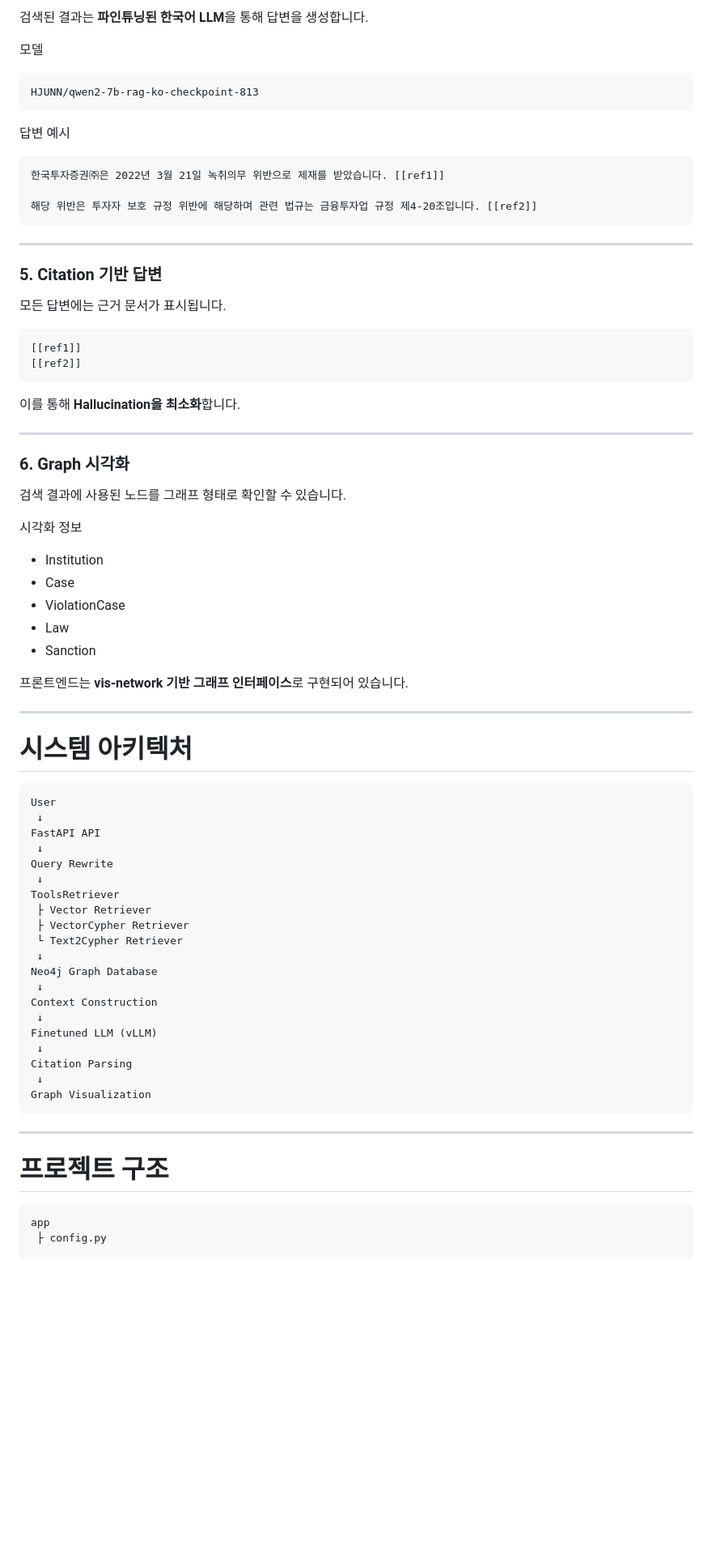
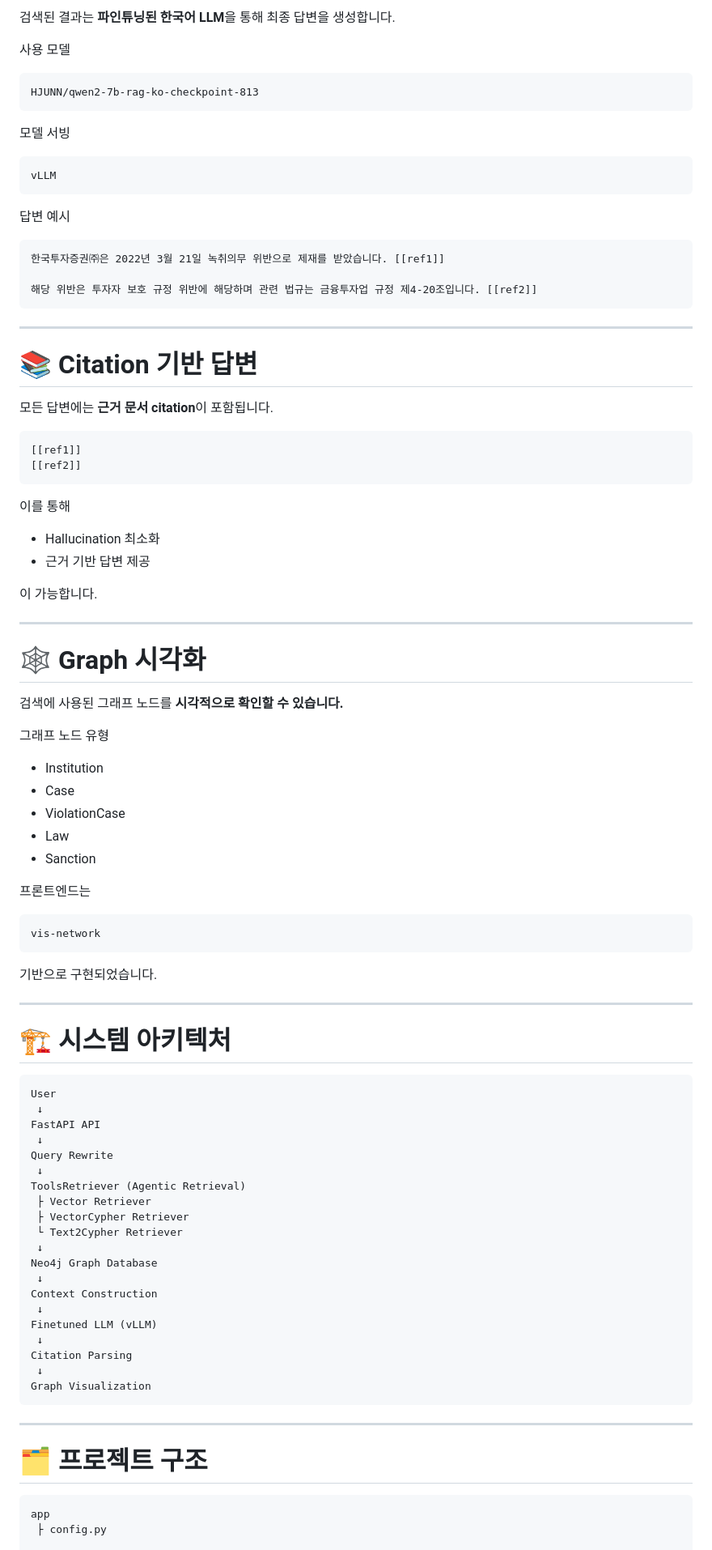
Before and after one commit to HJJunn/graph-rag-finance-sanctions, a Markdown page: README.md, the part around one of its changes. Shown at 81% size. Rendered like a GitHub page; blank space fills up the shorter version.

````diff
--- a/README.md
+++ b/README.md
@@ -93,10 +90,16 @@ Rewrite →
 
-검색된 결과는 **파인튜닝된 한국어 LLM**을 통해 답변을 생성합니다.
+검색된 결과는 **파인튜닝된 한국어 LLM**을 통해 최종 답변을 생성합니다.
 
-모델
+사용 모델
 
 ```
 HJUNN/qwen2-7b-rag-ko-checkpoint-813
+```
+
+모델 서빙
+
+```
+vLLM
 ```
 
 답변 예시
@@ -109,36 +112,47 @@ HJUNN/qwen2-7b-rag-ko-checkpoint-813
 
 ---
 
-### 5. Citation 기반 답변
+# 📚 Citation 기반 답변
 
-모든 답변에는 근거 문서가 표시됩니다.
+모든 답변에는 **근거 문서 citation**이 포함됩니다.
 
 ```
 [[ref1]]
 [[ref2]]
 ```
 
-이를 통해 **Hallucination을 최소화**합니다.
+이를 통해
+
+- Hallucination 최소화
+- 근거 기반 답변 제공
+
+이 가능합니다.
 
 ---
 
-### 6. Graph 시각화
+# 🕸 Graph 시각화
 
-검색 결과에 사용된 노드를 그래프 형태로 확인할 수 있습니다.
+검색에 사용된 그래프 노드를 **시각적으로 확인할 수 있습니다.**
 
-시각화 정보
+그래프 노드 유형
 
-* Institution
-* Case
-* ViolationCase
-* Law
-* Sanction
+- Institution
+- Case
+- ViolationCase
+- Law
+- Sanction
 
-프론트엔드는 **vis-network 기반 그래프 인터페이스**로 구현되어 있습니다.
+프론트엔드는
+
+```
+vis-network
+```
+
+기반으로 구현되었습니다.
 
 ---
 
-# 시스템 아키텍처
+# 🏗 시스템 아키텍처
 
 ```
 User
@@ -147,7 +161,7 @@ FastAPI API
  ↓
 Query Rewrite
  ↓
-ToolsRetriever
+ToolsRetriever (Agentic Retrieval)
  ├ Vector Retriever
  ├ VectorCypher Retriever
  └ Text2Cypher Retriever
@@ -165,7 +179,7 @@ Graph Visualization
 
 ---
 
-# 프로젝트 구조
+# 🗂 프로젝트 구조
 
 ```
 app
````
Also changed, not shown: other parts of README.md (+96 -89 lines).
